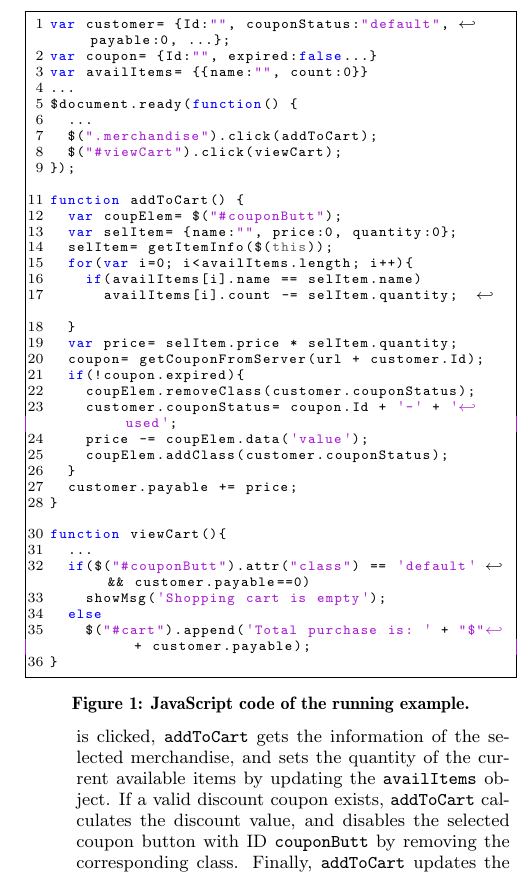
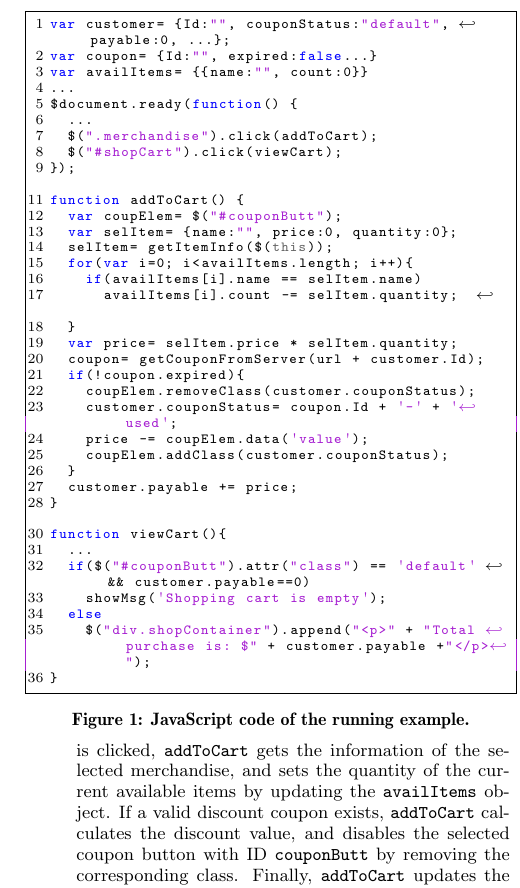
Before and after one commit to mirshokraie/papers, a LaTeX paper (unit-oracle-gen/paper.tex, which reads unit-oracle-gen/example.tex): part of one column of page 2 of 6, cut so that both start at the same text. Compiled offline with pdfLaTeX.

Commit message:
minor changes

```diff
--- a/unit-oracle-gen/example.tex
+++ b/unit-oracle-gen/example.tex
@@ -8,7 +8,7 @@
 	$document.ready(function() {
 		...
 		$(".merchandise").click(addToCart);
-		$("#viewCart").click(viewCart);
+		$("#shopCart").click(viewCart);
 	});
 
 	function addToCart() {
@@ -35,7 +35,7 @@
 		if($("#couponButt").attr("class") == 'default' && customer.payable==0)
 			showMsg('Shopping cart is empty');
 		else
-			$("#cart").append('Total purchase is: ' + "$" + customer.payable);
+			$("div.shopContainer").append("<p>" + "Total purchase is: $" + customer.payable +"</p>");
 	}
 
 
```
